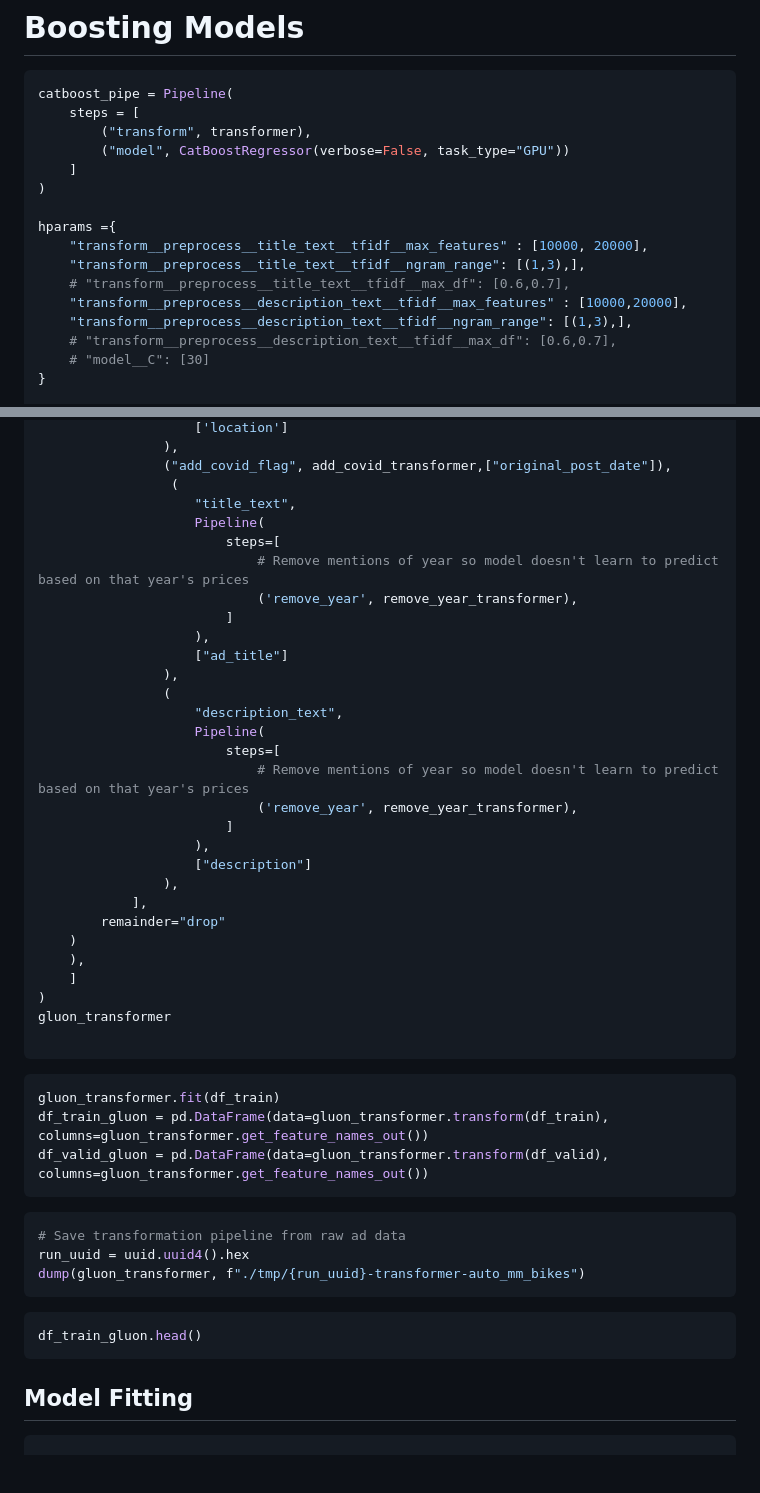
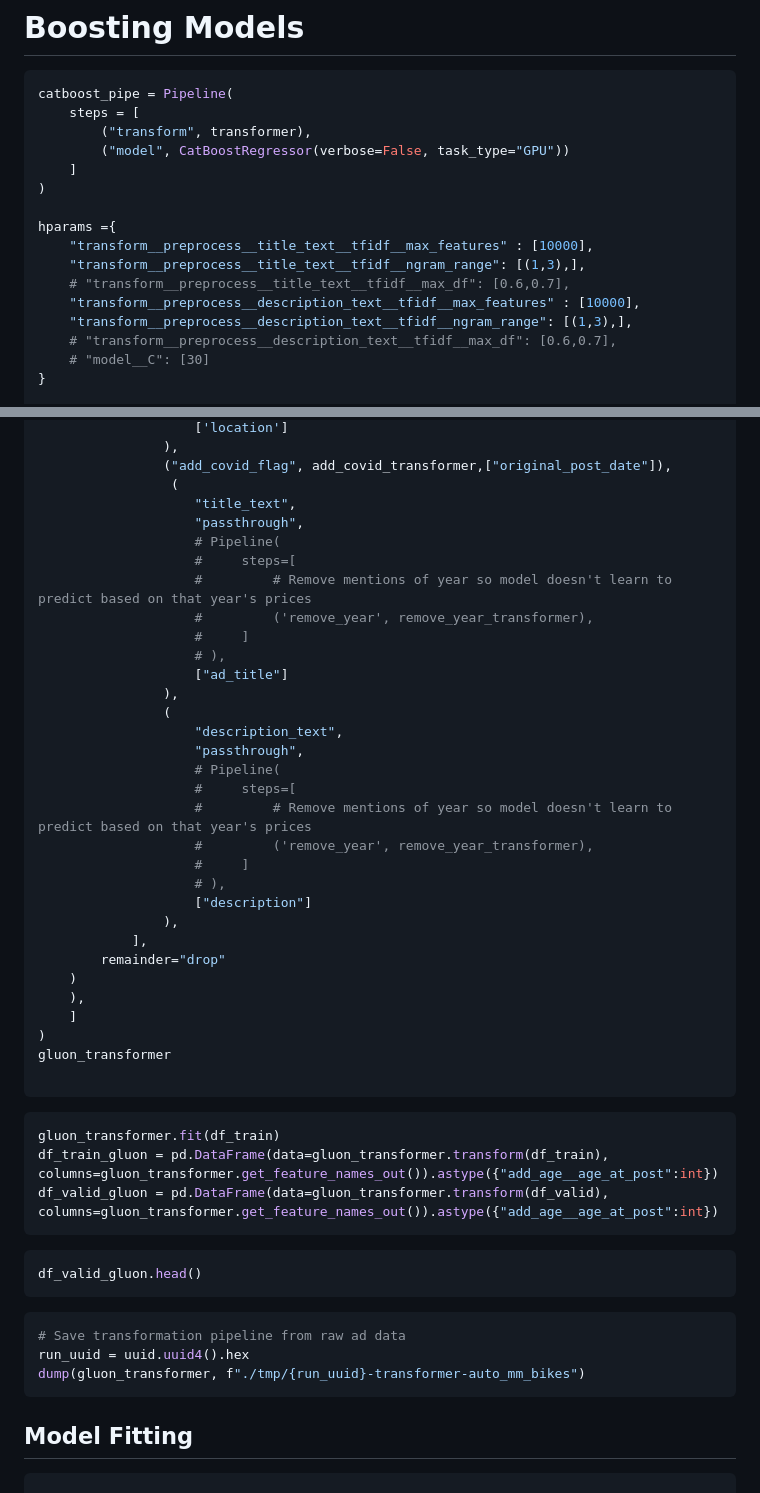
Before and after one commit to oakridge-analytics/pb-buddy, a Markdown page: reports/modelling/02_modelling.md, 2 parts joined by grey strips. GitHub-like rendering; blank space fills up the shorter version.

````diff
--- a/reports/modelling/02_modelling.md
+++ b/reports/modelling/02_modelling.md
@@ -395,10 +393,10 @@ catboost_pipe = Pipeline(
 )
 
 hparams ={
-    "transform__preprocess__title_text__tfidf__max_features" : [10000, 20000],
+    "transform__preprocess__title_text__tfidf__max_features" : [10000],
     "transform__preprocess__title_text__tfidf__ngram_range": [(1,3),],
     # "transform__preprocess__title_text__tfidf__max_df": [0.6,0.7],
-    "transform__preprocess__description_text__tfidf__max_features" : [10000,20000],
+    "transform__preprocess__description_text__tfidf__max_features" : [10000],
     "transform__preprocess__description_text__tfidf__ngram_range": [(1,3),],
     # "transform__preprocess__description_text__tfidf__max_df": [0.6,0.7],
     # "model__C": [30]
@@ -751,22 +747,24 @@ gluon_transformer = Pipeline(steps=[
                 ("add_covid_flag", add_covid_transformer,["original_post_date"]),
                  (
                     "title_text",
-                    Pipeline(
-                        steps=[
-                            # Remove mentions of year so model doesn't learn to predict based on that year's prices
-                            ('remove_year', remove_year_transformer),
-                        ]
-                    ),
+                    "passthrough",
+                    # Pipeline(
+                    #     steps=[
+                    #         # Remove mentions of year so model doesn't learn to predict based on that year's prices
+                    #         ('remove_year', remove_year_transformer),
+                    #     ]
+                    # ),
                     ["ad_title"]
                 ),
                 (
                     "description_text",
-                    Pipeline(
-                        steps=[
-                            # Remove mentions of year so model doesn't learn to predict based on that year's prices
-                            ('remove_year', remove_year_transformer),
-                        ]
-                    ),
+                    "passthrough",
+                    # Pipeline(
+                    #     steps=[
+                    #         # Remove mentions of year so model doesn't learn to predict based on that year's prices
+                    #         ('remove_year', remove_year_transformer),
+                    #     ]
+                    # ),
                     ["description"]
                 ),
             ],
@@ -781,18 +779,18 @@ gluon_transformer
 
 ```python
 gluon_transformer.fit(df_train)
-df_train_gluon = pd.DataFrame(data=gluon_transformer.transform(df_train), columns=gluon_transformer.get_feature_names_out())
-df_valid_gluon = pd.DataFrame(data=gluon_transformer.transform(df_valid), columns=gluon_transformer.get_feature_names_out())
+df_train_gluon = pd.DataFrame(data=gluon_transformer.transform(df_train), columns=gluon_transformer.get_feature_names_out()).astype({"add_age__age_at_post":int})
+df_valid_gluon = pd.DataFrame(data=gluon_transformer.transform(df_valid), columns=gluon_transformer.get_feature_names_out()).astype({"add_age__age_at_post":int})
+```
+
+```python
+df_valid_gluon.head()
 ```
 
 ```python
 # Save transformation pipeline from raw ad data
 run_uuid = uuid.uuid4().hex
 dump(gluon_transformer, f"./tmp/{run_uuid}-transformer-auto_mm_bikes")
-```
-
-```python
-df_train_gluon.head()
 ```
 
 ## Model Fitting
````
Also changed, not shown: other parts of reports/modelling/02_modelling.md (+98 -27 lines).
